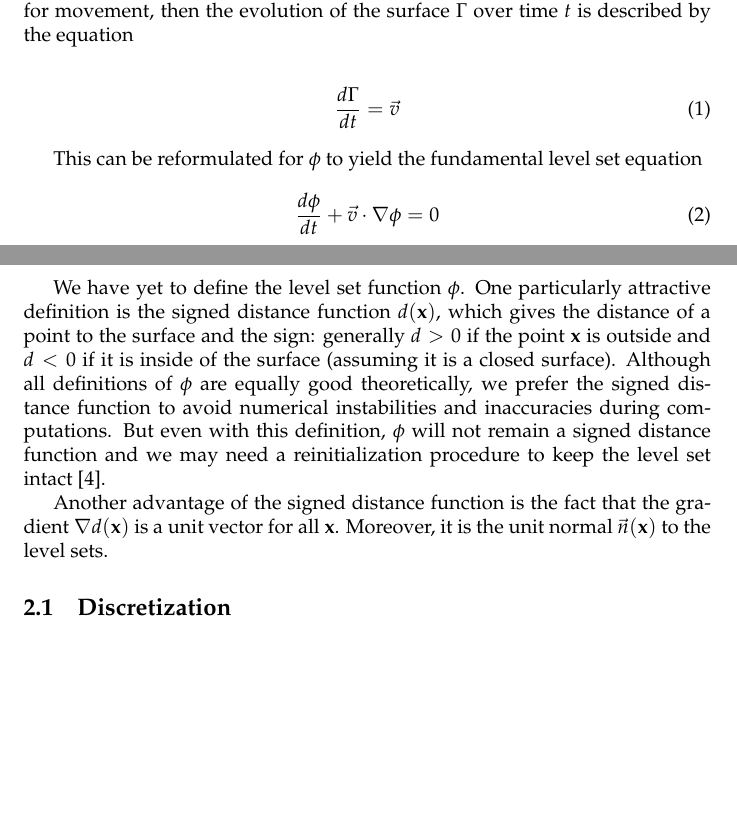
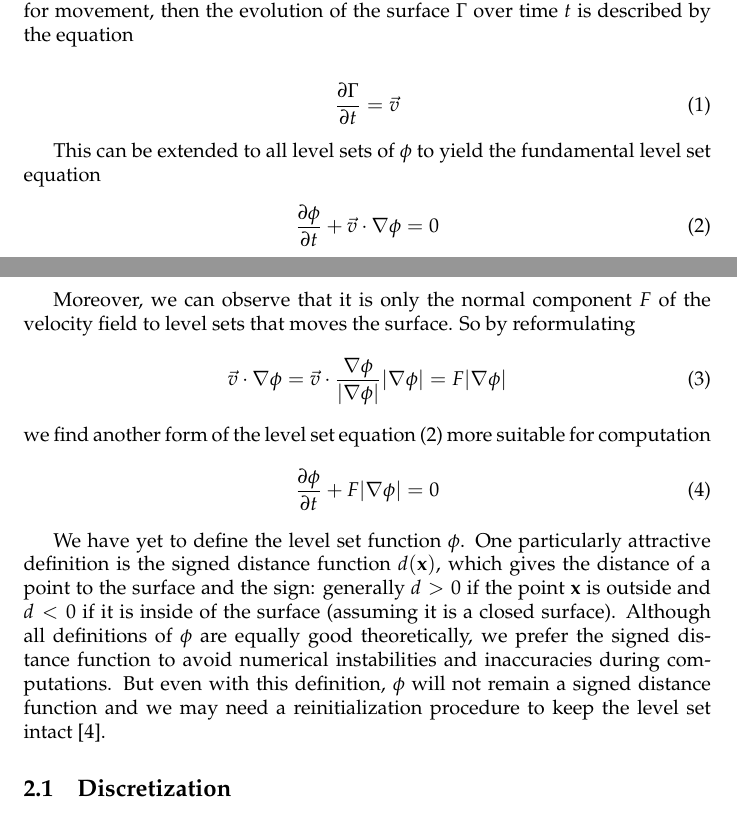
Before and after one commit to num3ric/COMP558, a LaTeX document (report/report.tex): two parts of pages 2 and 3 of 9, joined at a grey line, cut so that both start at the same text, the shorter picture padded with empty space. Compiled offline with pdfLaTeX.

Commit message:
Finish LSM section

```diff
--- a/report/report.tex
+++ b/report/report.tex
@@ -74,13 +74,27 @@ and speed of each point for movement, then the evolution of the surface
 $\Gamma$ over time $t$ is described by the equation
 
 \begin{align}
-  \frac{d \Gamma}{dt} = \vec{v}
+  \frac{\partial \Gamma}{\partial t} = \vec{v}
 \end{align}
 
-This can be reformulated for $\phi$ to yield the fundamental level set
-equation
+This can be extended to all level sets of $\phi$ to yield the fundamental
+level set equation
 \begin{align}
-  \frac{d \phi}{dt} + \vec{v} \cdot \nabla \phi = 0
+  \frac{\partial \phi}{\partial t} + \vec{v} \cdot \nabla \phi = 0
+  \label{eq:lsm1}
+\end{align}
+
+Moreover, we can observe that it is only the normal component $F$ of the
+velocity field to level sets that moves the surface. So by reformulating
+\begin{align}
+  \vec{v} \cdot \nabla \phi
+  = \vec{v} \cdot \frac{\nabla \phi}{|\nabla \phi|}|\nabla \phi|
+  = F|\nabla \phi|
+\end{align}
+we find another form of the level set equation (\ref{eq:lsm1}) more suitable
+for computation
+\begin{align}
+  \frac{\partial \phi}{\partial t} + F|\nabla \phi| = 0
 \end{align}
 
 We have yet to define the level set function $\phi$. One particularly
@@ -93,11 +107,6 @@ avoid numerical instabilities and inaccuracies during computations. But even
 with this definition, $\phi$ will not remain a signed distance function and we
 may need a reinitialization procedure to keep the level set intact
 \cite{peng1999pde}.
-
-Another advantage of the signed distance function is the fact that the
-gradient $\nabla d(\mathbf{x})$ is a unit vector for all
-$\mathbf{x}$. Moreover, it is the unit normal $\vec{n}(\mathbf{x})$ to the
-level sets.
 
 \subsection{Discretization}
 
```
